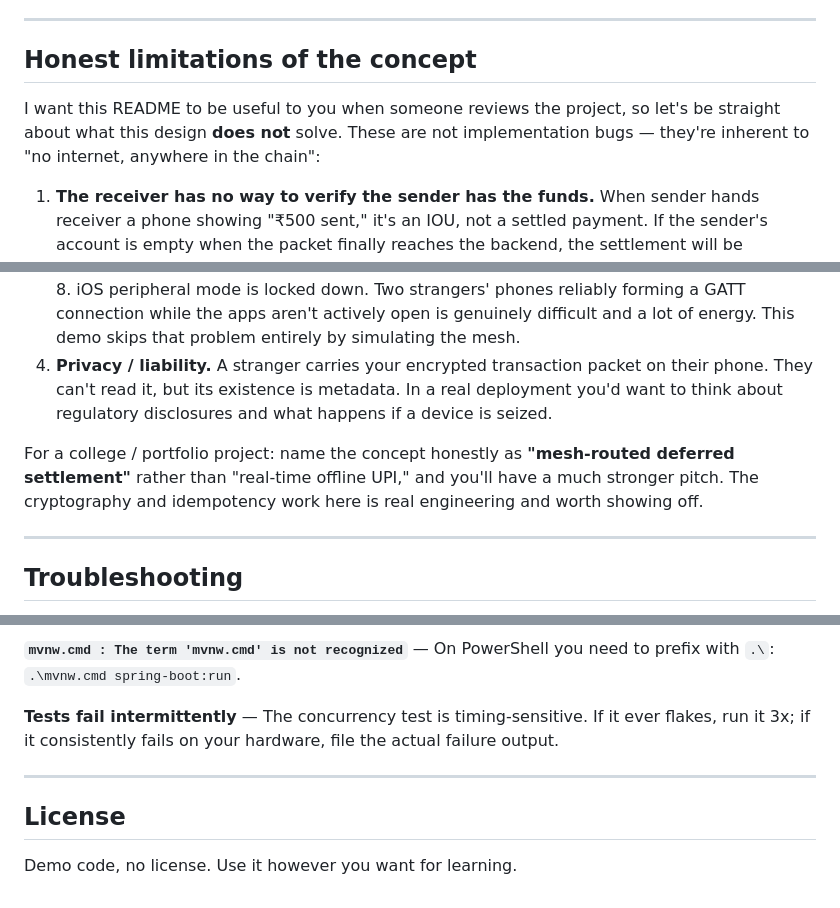
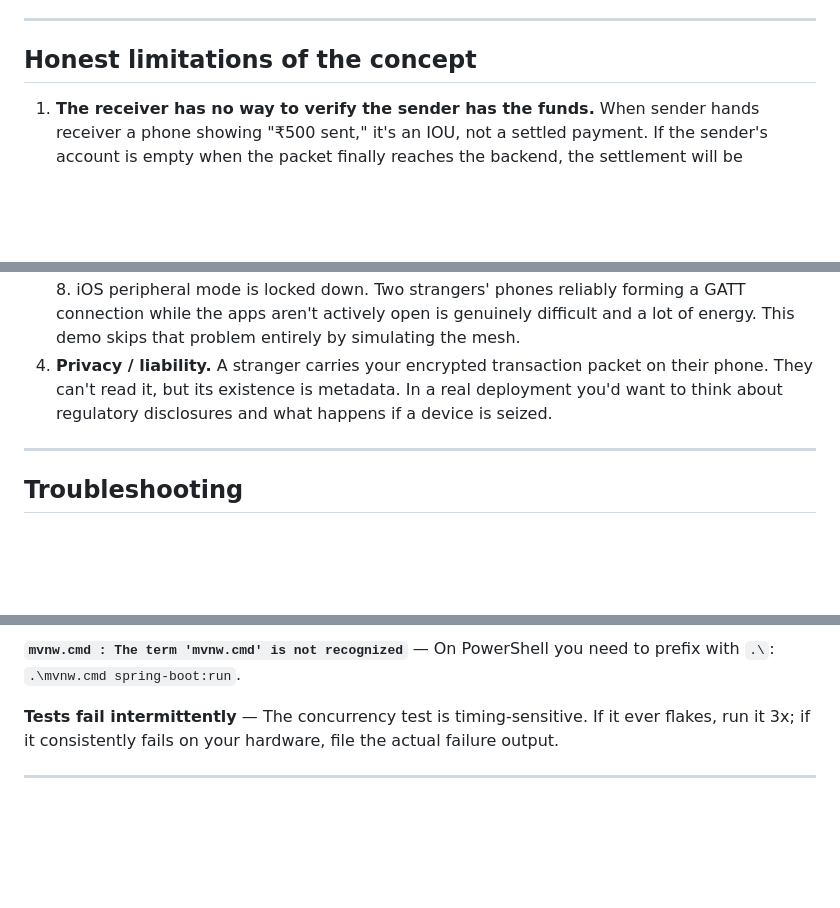
Before and after one commit to ayushx07-web/UPIMesh, a Markdown page: README.md, 3 parts joined by grey strips. Drawn GitHub-style; blank space fills up the shorter version.

```diff
--- a/README.md
+++ b/README.md
@@ -359,14 +359,10 @@ The cryptography and idempotency code is essentially production-shaped. The infr
 
 ## Honest limitations of the concept
 
-I want this README to be useful to you when someone reviews the project, so let's be straight about what this design **does not** solve. These are not implementation bugs — they're inherent to "no internet, anywhere in the chain":
-
 1. **The receiver has no way to verify the sender has the funds.** When sender hands receiver a phone showing "₹500 sent," it's an IOU, not a settled payment. If the sender's account is empty when the packet finally reaches the backend, the settlement will be `REJECTED` and the receiver is out ₹500 with no recourse. *This is why real offline UPI (UPI Lite) uses a pre-funded hardware-backed wallet* — to give cryptographic proof of available funds offline.
 2. **A malicious sender can double-spend offline.** With ₹500 in their account, they could send a packet to Bob in basement A, walk to basement B, and send another ₹500 to Carol. Whichever packet hits the backend first wins; the other gets `REJECTED`. Same root cause as #1.
 3. **Bluetooth in real life is hard.** Background BLE on Android is heavily throttled since Android 8. iOS peripheral mode is locked down. Two strangers' phones reliably forming a GATT connection while the apps aren't actively open is genuinely difficult and a lot of energy. This demo skips that problem entirely by simulating the mesh.
 4. **Privacy / liability.** A stranger carries your encrypted transaction packet on their phone. They can't read it, but its existence is metadata. In a real deployment you'd want to think about regulatory disclosures and what happens if a device is seized.
-
-For a college / portfolio project: name the concept honestly as **"mesh-routed deferred settlement"** rather than "real-time offline UPI," and you'll have a much stronger pitch. The cryptography and idempotency work here is real engineering and worth showing off.
 
 ---
 
@@ -383,7 +379,3 @@ For a college / portfolio project: name the concept honestly as **"mesh-routed d
 **Tests fail intermittently** — The concurrency test is timing-sensitive. If it ever flakes, run it 3x; if it consistently fails on your hardware, file the actual failure output.
 
 ---
-
-## License
-
-Demo code, no license. Use it however you want for learning.
```
